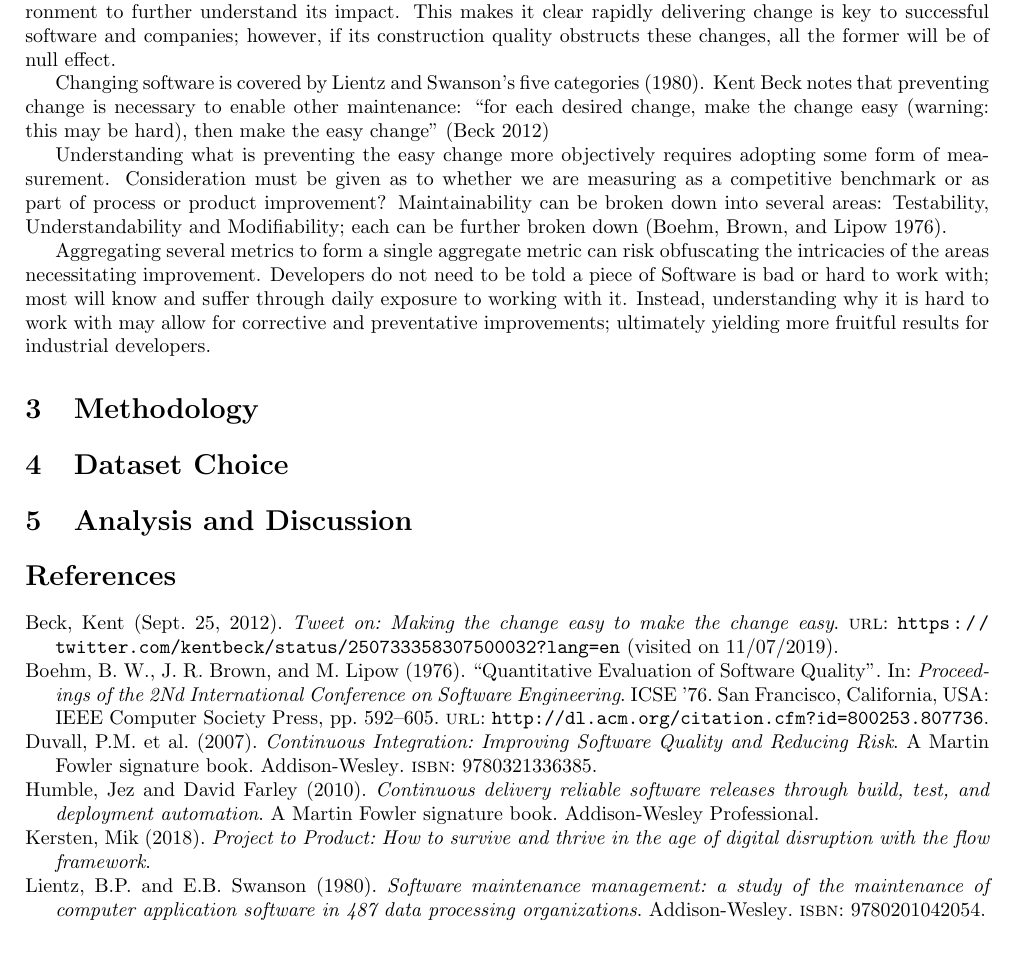
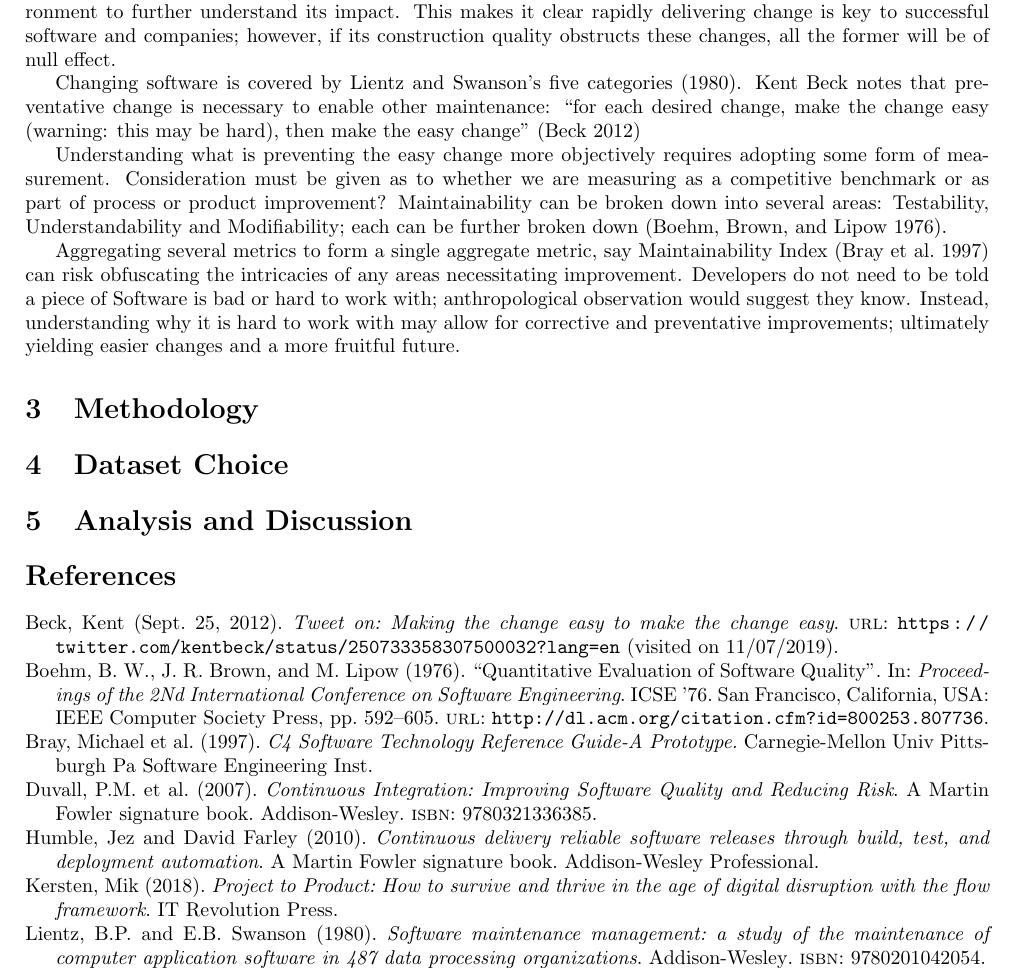
Before and after one commit to dominiccobo/cs3003-assignment, a LaTeX document (main.tex, which reads citations.bib, what_matters_in_code.tex): part of page 3 of 3, cut so that both start at the same text, the shorter picture padded with empty space. Compiled offline with pdfLaTeX.

Commit message:
Add reference to MI for what matters

```diff
--- a/citations.bib
+++ b/citations.bib
@@ -58,4 +57,10 @@
 	publisher = {IEEE Computer Society Press},
 	address = {Los Alamitos, CA, USA},
 	keywords = {Management by objectives, Quality assurance, Quality characteristics, Quality metrics, Software engineering, Software measurement and evaluation, Software quality, Software reliability, Software standards, Testing},
+} ,
+@report{bray1997c4,
+	title={C4 Software Technology Reference Guide-A Prototype.},
+	author={Bray, Michael and Brune, Kimberly and Fisher, David A and Foreman, John and Gerken, Mark},
+	year={1997},
+	institution={Carnegie-Mellon Univ Pittsburgh Pa Software Engineering Inst}
 }
--- a/what_matters_in_code.tex
+++ b/what_matters_in_code.tex
@@ -6,8 +6,8 @@ Companies increasingly direct their focus at the anatomy of project management,
 
 Continuous Integration \parencite{duvall2007continuous} focuses on the importance of maintaining collaborative harmony, enabling rapid feedback on the co-existence of each change. Continuous Delivery \parencite{humble_farley_2010} expands on this and enables the small, rapid, incremental automated delivery of the software into each environment to further understand its impact. This makes it clear rapidly delivering change is key to successful software and companies; however, if its construction quality obstructs these changes, all the former will be of null effect.
 
-Changing software is covered by Lientz and Swanson's five categories \parencite*{lientz1980software}. Kent Beck notes that preventing change is necessary to enable other maintenance: ``for each desired change, make the change easy (warning: this may be hard), then make the easy change" \parencite{beck_2012_easychange}
+Changing software is covered by Lientz and Swanson's five categories \parencite*{lientz1980software}. Kent Beck notes that preventative change is necessary to enable other maintenance: ``for each desired change, make the change easy (warning: this may be hard), then make the easy change" \parencite{beck_2012_easychange}
 
 Understanding what is preventing the easy change more objectively requires adopting some form of measurement. Consideration must be given as to whether we are measuring as a competitive benchmark or as part of process or product improvement? Maintainability can be broken down into several areas: Testability, Understandability and Modifiability; each can be further broken down \parencite{Boehm:1976:QES:800253.807736}.
 
-Aggregating several metrics to form a single aggregate metric can risk obfuscating the intricacies of the areas necessitating improvement. Developers do not need to be told a piece of Software is bad or hard to work with; most will know and suffer through daily exposure to working with it. Instead, understanding why it is hard to work with may allow for corrective and preventative improvements; ultimately yielding more fruitful results for industrial developers.
+Aggregating several metrics to form a single aggregate metric, say Maintainability Index \parencite{bray1997c4} can risk obfuscating the intricacies of any areas necessitating improvement. Developers do not need to be told a piece of Software is bad or hard to work with; anthropological observation would suggest they know. Instead, understanding why it is hard to work with may allow for corrective and preventative improvements; ultimately yielding easier changes and a more fruitful future.
```
Also changed, not shown: citations.bib (5 more changed lines).
